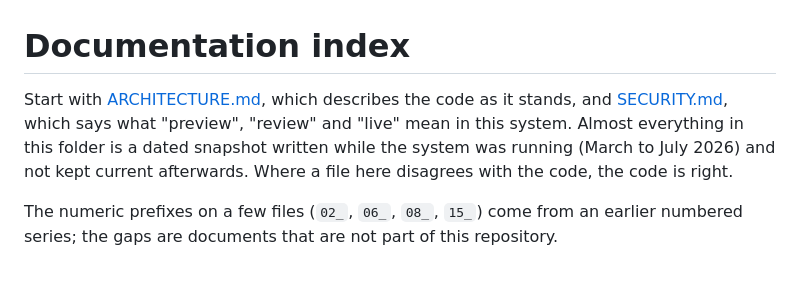
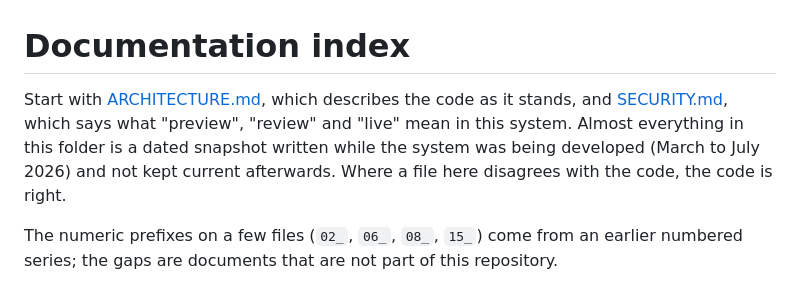
Before and after one commit to aqlong/craftandship, a Markdown page: docs/README.md, the part around the change. GitHub-like rendering.

Commit message:
docs: say the snapshot dates were written during development
docs/README.md described the snapshots as written while the system was
running. They were written while it was being developed (March to July
2026); the system's current status is in the README.

Co-Authored-By: Claude Haiku 5.5 <noreply@anthropic.com>

```diff
--- a/docs/README.md
+++ b/docs/README.md
@@ -1,6 +1,6 @@
 # Documentation index
 
-Start with [ARCHITECTURE.md](../ARCHITECTURE.md), which describes the code as it stands, and [SECURITY.md](../SECURITY.md), which says what "preview", "review" and "live" mean in this system. Almost everything in this folder is a dated snapshot written while the system was running (March to July 2026) and not kept current afterwards. Where a file here disagrees with the code, the code is right.
+Start with [ARCHITECTURE.md](../ARCHITECTURE.md), which describes the code as it stands, and [SECURITY.md](../SECURITY.md), which says what "preview", "review" and "live" mean in this system. Almost everything in this folder is a dated snapshot written while the system was being developed (March to July 2026) and not kept current afterwards. Where a file here disagrees with the code, the code is right.
 
 The numeric prefixes on a few files (`02_`, `06_`, `08_`, `15_`) come from an earlier numbered series; the gaps are documents that are not part of this repository.
 
```
